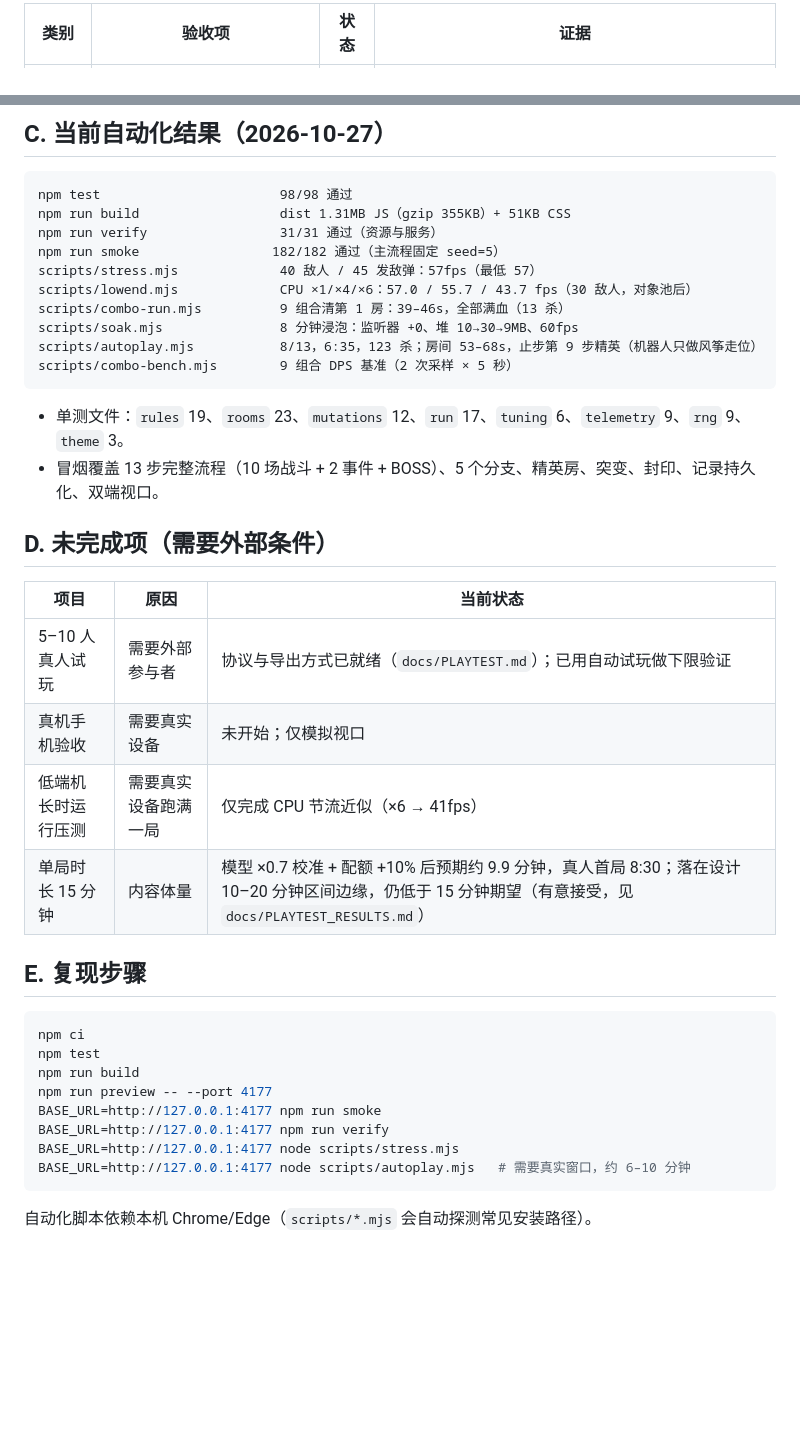
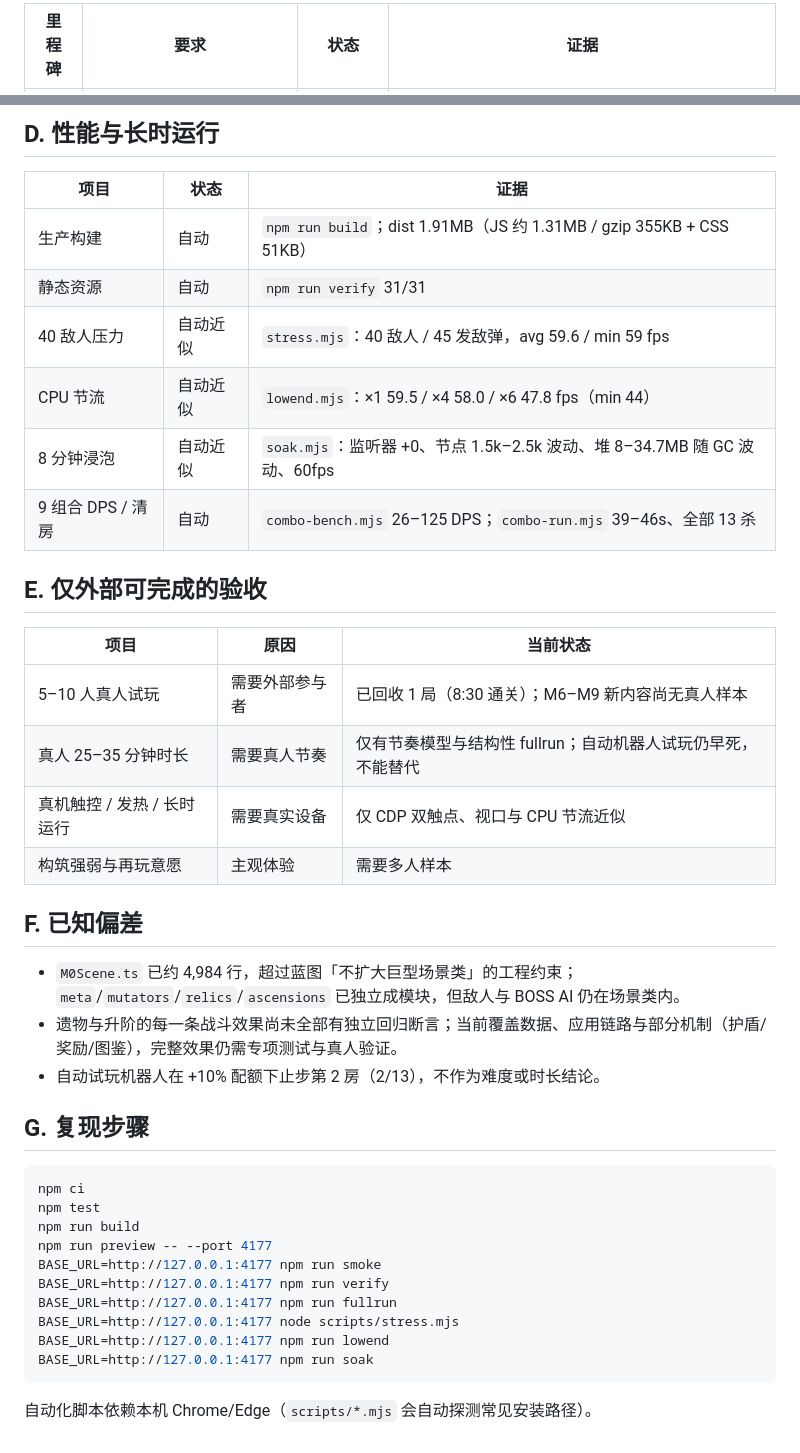
Before and after one commit to lqiaoqing/RuleThief, a Markdown page: docs/ACCEPTANCE.md, 2 parts joined by grey strips. Rendered like a GitHub page; blank space fills up the shorter version.

````diff
--- a/docs/ACCEPTANCE.md
+++ b/docs/ACCEPTANCE.md
@@ -43,3 +48,3 @@
 
-| 类别 | 验收项 | 状态 | 证据 |
+| 里程碑 | 要求 | 状态 | 证据 |
 | --- | --- | --- | --- |
@@ -76,32 +71,31 @@
 
-## C. 当前自动化结果（2026-10-27）
+## D. 性能与长时运行
 
-```text
-npm test                       98/98 通过
-npm run build                  dist 1.31MB JS（gzip 355KB）+ 51KB CSS
-npm run verify                 31/31 通过（资源与服务）
-npm run smoke                 182/182 通过（主流程固定 seed=5）
-scripts/stress.mjs             40 敌人 / 45 发敌弹：57fps（最低 57）
-scripts/lowend.mjs             CPU ×1/×4/×6：57.0 / 55.7 / 43.7 fps（30 敌人，对象池后）
-scripts/combo-run.mjs          9 组合清第 1 房：39–46s，全部满血（13 杀）
-scripts/soak.mjs               8 分钟浸泡：监听器 +0、堆 10→30→9MB、60fps
-scripts/autoplay.mjs           8/13，6:35，123 杀；房间 53–68s，止步第 9 步精英（机器人只做风筝走位）
-scripts/combo-bench.mjs        9 组合 DPS 基准（2 次采样 × 5 秒）
-```
+| 项目 | 状态 | 证据 |
+| --- | --- | --- |
+| 生产构建 | 自动 | `npm run build`；dist 1.91MB（JS 约 1.31MB / gzip 355KB + CSS 51KB） |
+| 静态资源 | 自动 | `npm run verify` 31/31 |
+| 40 敌人压力 | 自动近似 | `stress.mjs`：40 敌人 / 45 发敌弹，avg 59.6 / min 59 fps |
+| CPU 节流 | 自动近似 | `lowend.mjs`：×1 59.5 / ×4 58.0 / ×6 47.8 fps（min 44） |
+| 8 分钟浸泡 | 自动近似 | `soak.mjs`：监听器 +0、节点 1.5k–2.5k 波动、堆 8–34.7MB 随 GC 波动、60fps |
+| 9 组合 DPS / 清房 | 自动 | `combo-bench.mjs` 26–125 DPS；`combo-run.mjs` 39–46s、全部 13 杀 |
 
-- 单测文件：`rules` 19、`rooms` 23、`mutations` 12、`run` 17、`tuning` 6、`telemetry` 9、`rng` 9、`theme` 3。
-- 冒烟覆盖 13 步完整流程（10 场战斗 + 2 事件 + BOSS）、5 个分支、精英房、突变、封印、记录持久化、双端视口。
-
-## D. 未完成项（需要外部条件）
+## E. 仅外部可完成的验收
 
 | 项目 | 原因 | 当前状态 |
 | --- | --- | --- |
-| 5–10 人真人试玩 | 需要外部参与者 | 协议与导出方式已就绪（`docs/PLAYTEST.md`）；已用自动试玩做下限验证 |
-| 真机手机验收 | 需要真实设备 | 未开始；仅模拟视口 |
-| 低端机长时运行压测 | 需要真实设备跑满一局 | 仅完成 CPU 节流近似（×6 → 41fps） |
-| 单局时长 15 分钟 | 内容体量 | 模型 ×0.7 校准 + 配额 +10% 后预期约 9.9 分钟，真人首局 8:30；落在设计 10–20 分钟区间边缘，仍低于 15 分钟期望（有意接受，见 `docs/PLAYTEST_RESULTS.md`） |
+| 5–10 人真人试玩 | 需要外部参与者 | 已回收 1 局（8:30 通关）；M6–M9 新内容尚无真人样本 |
+| 真人 25–35 分钟时长 | 需要真人节奏 | 仅有节奏模型与结构性 fullrun；自动机器人试玩仍早死，不能替代 |
+| 真机触控 / 发热 / 长时运行 | 需要真实设备 | 仅 CDP 双触点、视口与 CPU 节流近似 |
+| 构筑强弱与再玩意愿 | 主观体验 | 需要多人样本 |
 
-## E. 复现步骤
+## F. 已知偏差
+
+- `M0Scene.ts` 已约 4,984 行，超过蓝图「不扩大巨型场景类」的工程约束；`meta`/`mutators`/`relics`/`ascensions` 已独立成模块，但敌人与 BOSS AI 仍在场景类内。
+- 遗物与升阶的每一条战斗效果尚未全部有独立回归断言；当前覆盖数据、应用链路与部分机制（护盾/奖励/图鉴），完整效果仍需专项测试与真人验证。
+- 自动试玩机器人在 +10% 配额下止步第 2 房（2/13），不作为难度或时长结论。
+
+## G. 复现步骤
 
 ```bash
 npm ci
@@ -110,8 +104,10 @@ npm run build
 npm run preview -- --port 4177
 BASE_URL=http://127.0.0.1:4177 npm run smoke
 BASE_URL=http://127.0.0.1:4177 npm run verify
+BASE_URL=http://127.0.0.1:4177 npm run fullrun
 BASE_URL=http://127.0.0.1:4177 node scripts/stress.mjs
-BASE_URL=http://127.0.0.1:4177 node scripts/autoplay.mjs   # 需要真实窗口，约 6–10 分钟
+BASE_URL=http://127.0.0.1:4177 npm run lowend
+BASE_URL=http://127.0.0.1:4177 npm run soak
 ```
 
 自动化脚本依赖本机 Chrome/Edge（`scripts/*.mjs` 会自动探测常见安装路径）。
````
Also changed, not shown: other parts of docs/ACCEPTANCE.md (+58 -63 lines), docs/STATUS.md (+3 -1 lines).
